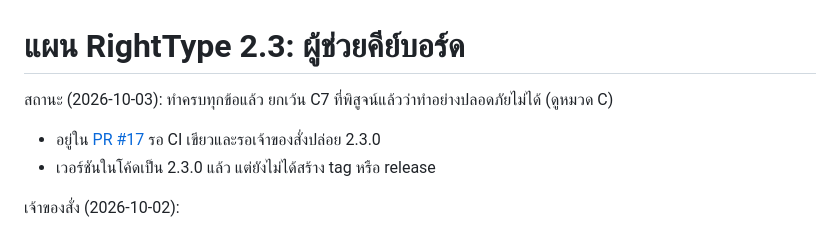
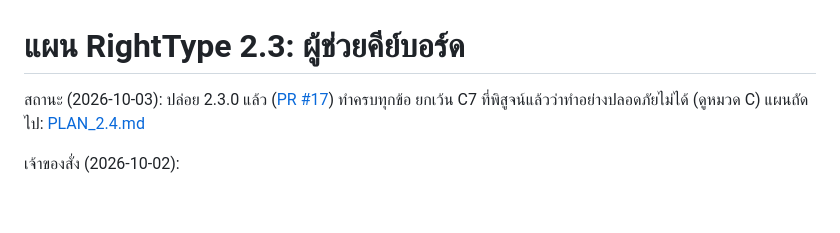
Before and after one commit to k-affan-th/RightType, a Markdown page: docs/PLAN_2.3.md, the part around the change. GitHub-like rendering; blank space fills up the shorter version.

```diff
--- a/docs/PLAN_2.3.md
+++ b/docs/PLAN_2.3.md
@@ -1,8 +1,6 @@
 # แผน RightType 2.3: ผู้ช่วยคีย์บอร์ด
 
-สถานะ (2026-10-03): ทำครบทุกข้อแล้ว ยกเว้น C7 ที่พิสูจน์แล้วว่าทำอย่างปลอดภัยไม่ได้ (ดูหมวด C)
-- อยู่ใน [PR #17](https://github.com/k-affan-th/RightType/pull/17) รอ CI เขียวและรอเจ้าของสั่งปล่อย 2.3.0
-- เวอร์ชันในโค้ดเป็น 2.3.0 แล้ว แต่ยังไม่ได้สร้าง tag หรือ release
+สถานะ (2026-10-03): ปล่อย 2.3.0 แล้ว ([PR #17](https://github.com/k-affan-th/RightType/pull/17)) ทำครบทุกข้อ ยกเว้น C7 ที่พิสูจน์แล้วว่าทำอย่างปลอดภัยไม่ได้ (ดูหมวด C) แผนถัดไป: [PLAN_2.4.md](PLAN_2.4.md)
 
 เจ้าของสั่ง (2026-10-02):
 - รวมทุกไอเดียในแผนนี้ ไม่ต้องคัดออก
```
Also changed, not shown: docs/PLAN_2.4.md (added, +211 -0 lines).
